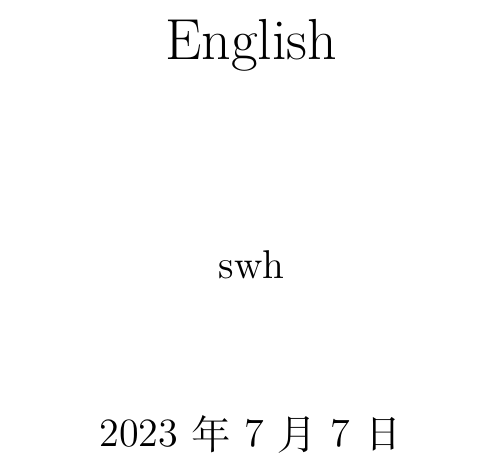
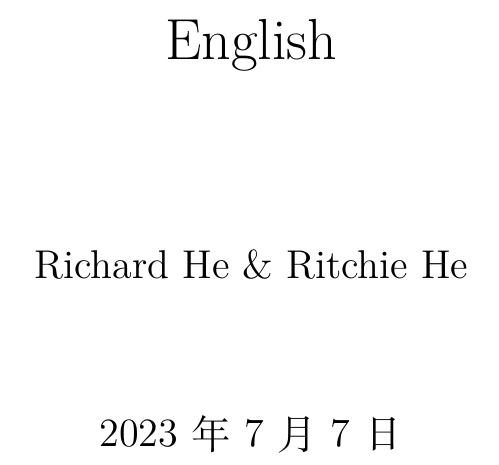
Before and after one commit to shuwenhe/english, a LaTeX book (tex/english.tex): part of page 1 of 31, cut so that both start at the same text. Compiled offline with XeLaTeX; an older LaTeX class or package is replaced by its successor.

Commit message:
fix: tex

```diff
--- a/tex/english.tex
+++ b/tex/english.tex
@@ -73,7 +73,7 @@
 %ShuwenHe\\
 %何书文\\
 %1201220707@pku.edu.cn
-swh
+Richard He \& Ritchie He
 }
 
 %%%%%%%%%%%%%%%%%%%%%%%%%%%%%%%%%%%%%%%%%%%%%%%%%%%%%%%%%%%%%%%%%%%%%%%%%%%%%%%%%%%%%%%%%%%%%%%%%%%%%%%%%%
```
Also changed, not shown: tex/english.pdf, 2 other files.
